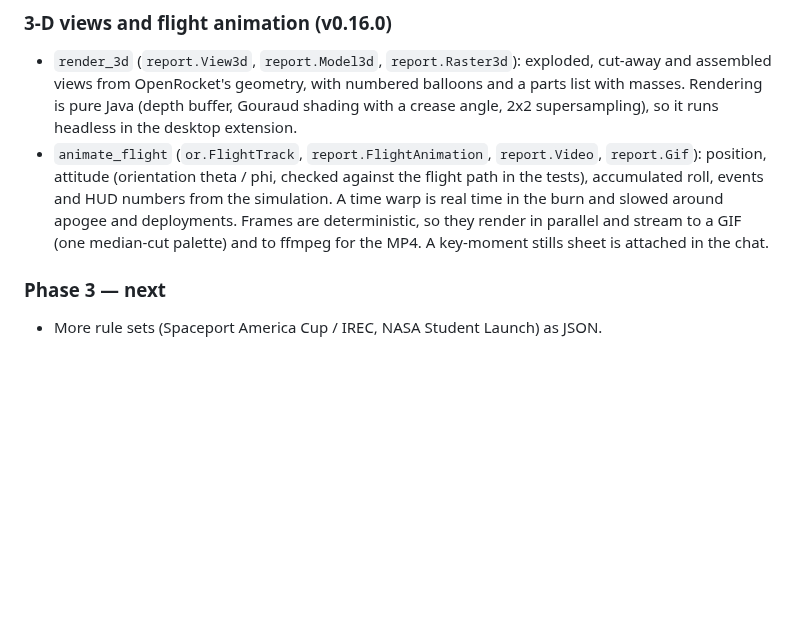
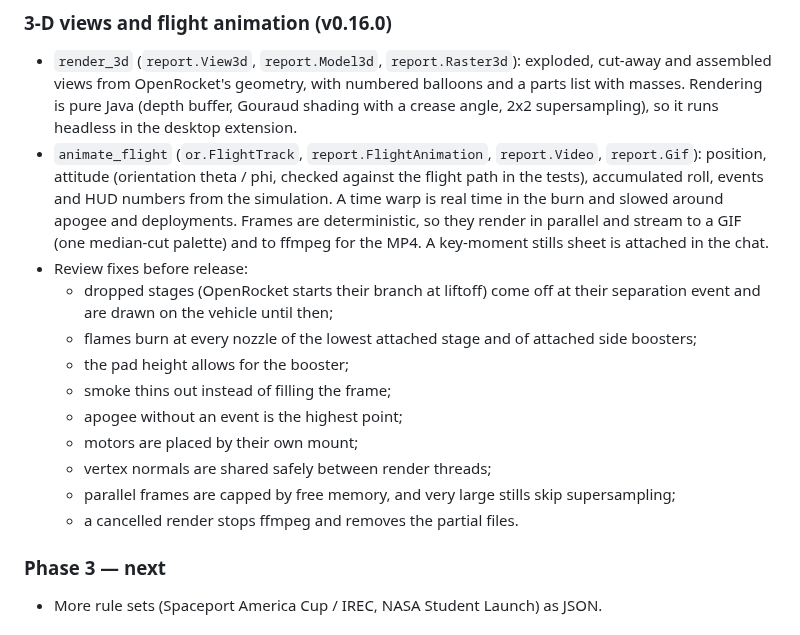
Before and after one commit to TheCheng2005/OpenRocket_MCP, a Markdown page: docs/SPEC.md, the part around the change. Drawn GitHub-style; blank space fills up the shorter version.

```diff
--- a/docs/SPEC.md
+++ b/docs/SPEC.md
@@ -278,6 +278,17 @@ From the "LC 2027 DTEG and R&R Edicts" (to become DTEG R5), rule set `launch-can
   the simulation. A time warp is real time in the burn and slowed around apogee and deployments. Frames are
   deterministic, so they render in parallel and stream to a GIF (one median-cut palette) and to ffmpeg for the MP4. A
   key-moment stills sheet is attached in the chat.
+- Review fixes before release:
+  - dropped stages (OpenRocket starts their branch at liftoff) come off at their separation event and are drawn on the
+    vehicle until then;
+  - flames burn at every nozzle of the lowest attached stage and of attached side boosters;
+  - the pad height allows for the booster;
+  - smoke thins out instead of filling the frame;
+  - apogee without an event is the highest point;
+  - motors are placed by their own mount;
+  - vertex normals are shared safely between render threads;
+  - parallel frames are capped by free memory, and very large stills skip supersampling;
+  - a cancelled render stops ffmpeg and removes the partial files.
 
 ### Phase 3 — next
 
```
Also changed, not shown: docs/EXAMPLES.md (+11 -11 lines), docs/examples/flight-keyframes.png, 12 other files.
